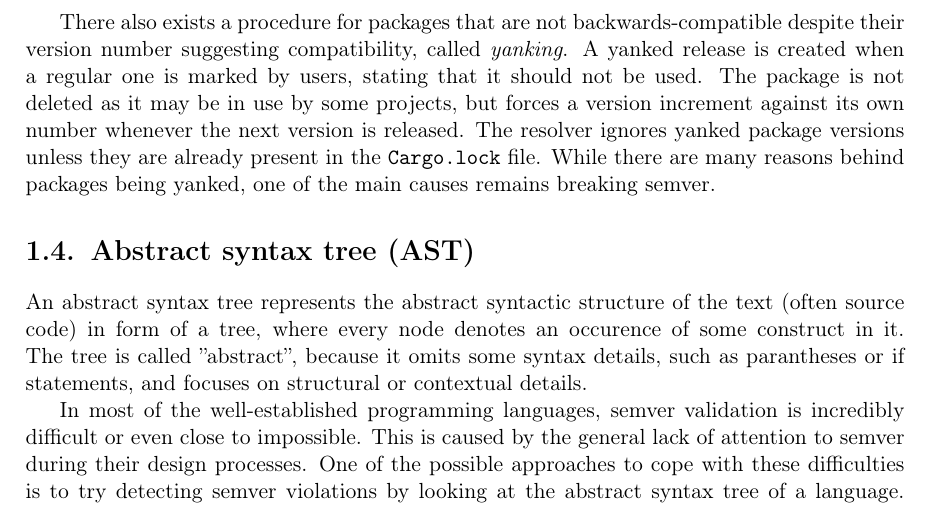
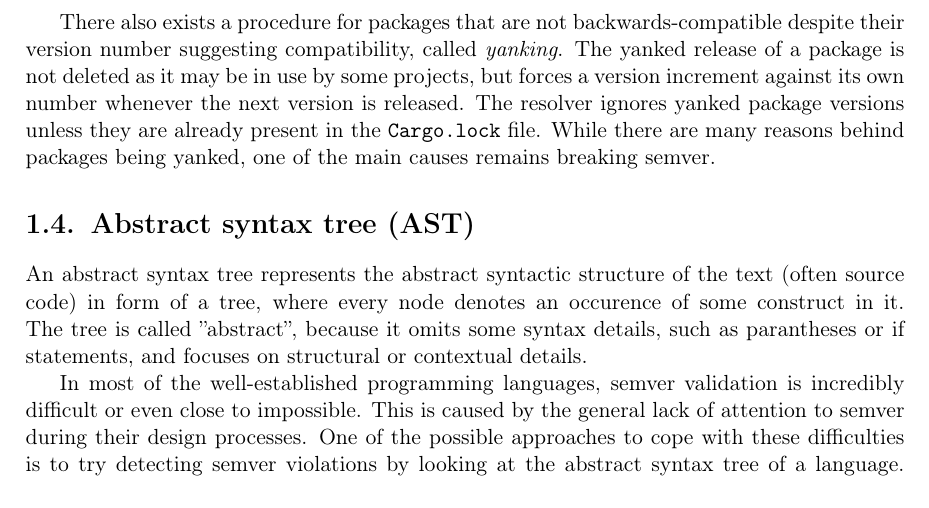
Before and after one commit to tonowak/bachelors-thesis, a LaTeX thesis (thesis-en.tex): part of page 14 of 29, cut so that both start at the same text. Compiled offline with pdfLaTeX.

Commit message:
Remove a confusing sentence about yanking

```diff
--- a/thesis-en.tex
+++ b/thesis-en.tex
@@ -255,9 +255,8 @@ The default behaviour is to update until the next major version.
 % within the Major range by semver definition.
 
 There also exists a procedure for packages that are not backwards-compatible despite their version
-number suggesting compatibility, called \textit{yanking}. A yanked release is created when
-a regular one is marked by users, stating that it should not be used. The package is not deleted
-as it may be in use by some projects, but forces a version increment against its own number
+number suggesting compatibility, called \textit{yanking}. The yanked release of a package is not
+deleted as it may be in use by some projects, but forces a version increment against its own number
 whenever the next version is released. The resolver ignores yanked package versions unless they are
 already present in the \texttt{Cargo.lock} file. While there are many reasons behind packages being
 yanked, one of the main causes remains breaking semver.
```
